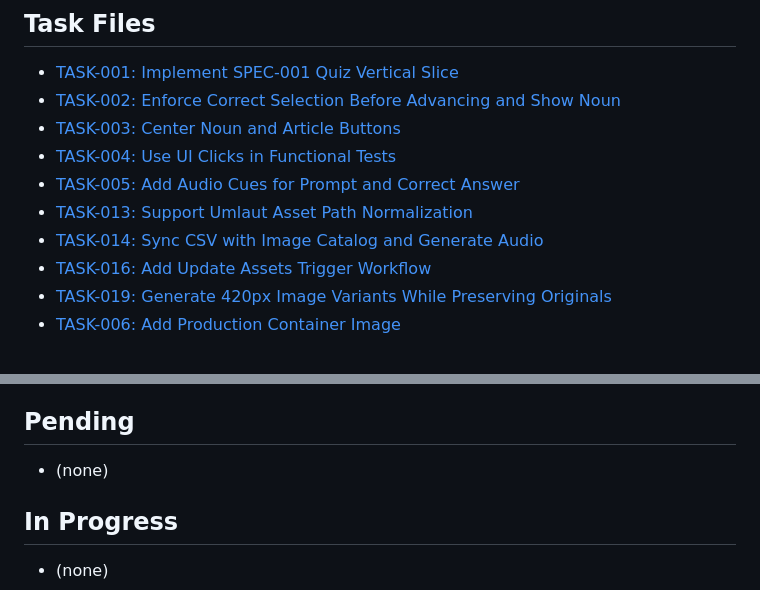
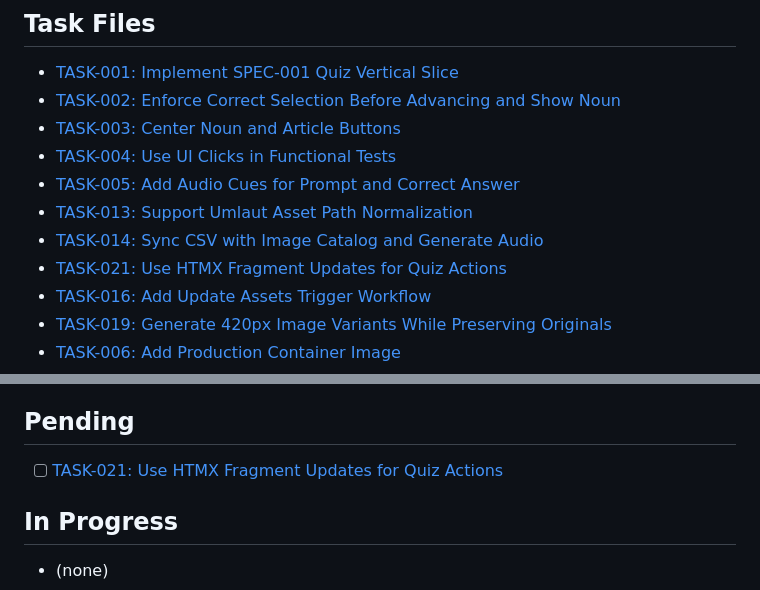
Before and after one commit to albertattard/wort-werk, a Markdown page: docs/tasks/README.md, 2 parts joined by grey strips. Drawn GitHub-style.

Commit message:
Define HTMX fragment-update requirement for quiz actions

```diff
--- a/docs/tasks/README.md
+++ b/docs/tasks/README.md
@@ -45,6 +45,7 @@ Use one of these `category` values for new tasks:
 - [TASK-005: Add Audio Cues for Prompt and Correct Answer](./quiz/TASK-005-add-audio-cues-for-prompt-and-correct-answer.md)
 - [TASK-013: Support Umlaut Asset Path Normalization](./quiz/TASK-013-support-umlaut-asset-path-normalization.md)
 - [TASK-014: Sync CSV with Image Catalog and Generate Audio](./quiz/TASK-014-sync-csv-with-image-catalog-and-generate-audio.md)
+- [TASK-021: Use HTMX Fragment Updates for Quiz Actions](./quiz/TASK-021-use-htmx-fragment-updates-for-quiz-actions.md)
 - [TASK-016: Add Update Assets Trigger Workflow](./repo-process/TASK-016-add-update-assets-trigger-workflow.md)
 - [TASK-019: Generate 420px Image Variants While Preserving Originals](./content/TASK-019-generate-420px-image-variants.md)
 - [TASK-006: Add Production Container Image](./infrastructure/TASK-006-add-production-container-image.md)
@@ -61,7 +62,7 @@ Use one of these `category` values for new tasks:
 
 ## Pending
 
-- (none)
+- [ ] [TASK-021: Use HTMX Fragment Updates for Quiz Actions](./quiz/TASK-021-use-htmx-fragment-updates-for-quiz-actions.md)
 
 ## In Progress
 
```
Also changed, not shown: docs/spec/SPEC-001-german-article-quiz-mvp.md (+3 -0 lines), 1 other file.
